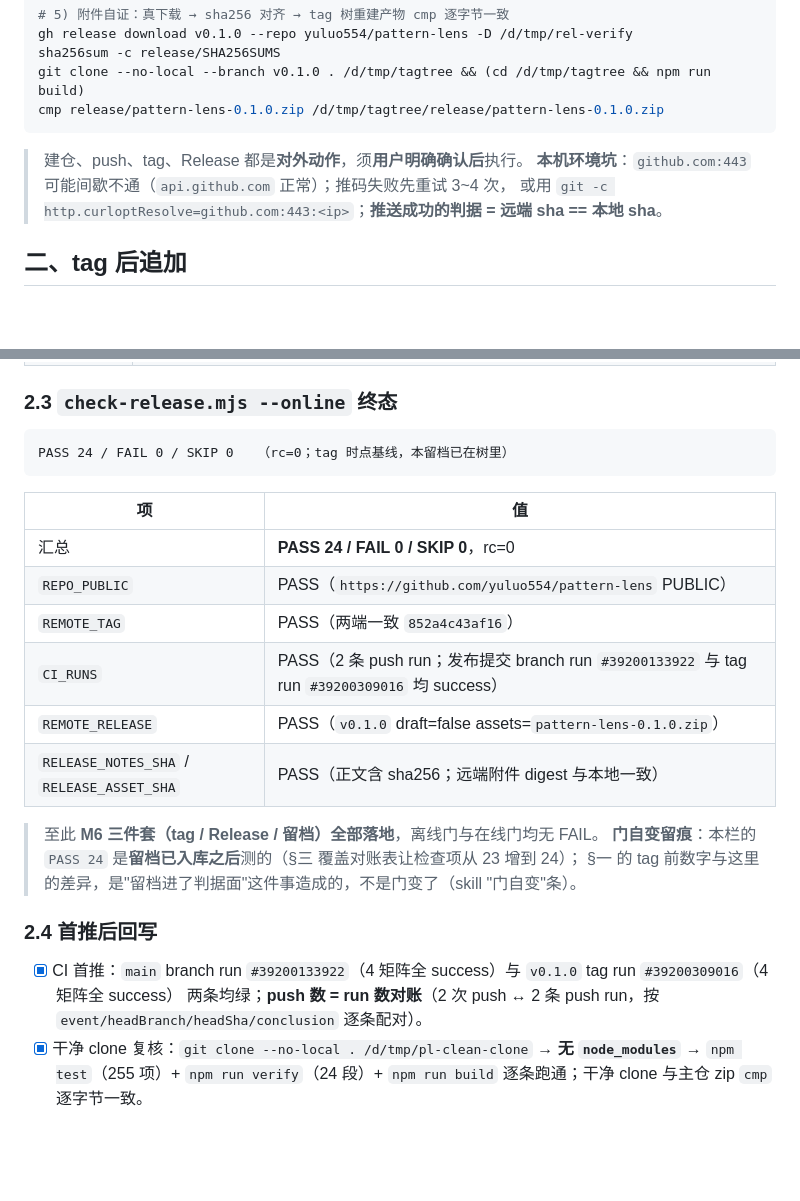
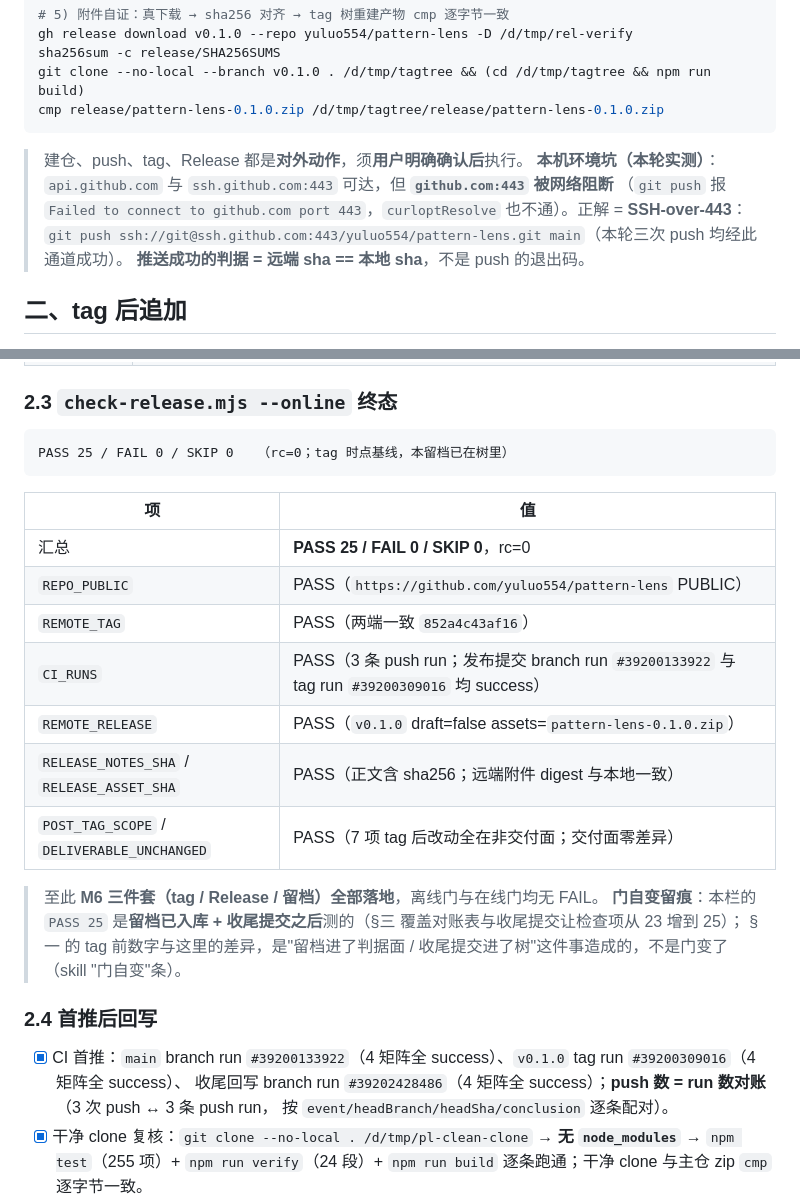
Before and after one commit to yuluo554/pattern-lens, a Markdown page: plan/RELEASE-M6.md, 2 parts joined by grey strips. Drawn GitHub-style; blank space fills up the shorter version.

Commit message:
M6 对账补记：终态门 PASS 25 / 3 次 push ↔ 3 条 run；SSH-over-443 通道实测

````diff
--- a/plan/RELEASE-M6.md
+++ b/plan/RELEASE-M6.md
@@ -119,8 +119,10 @@ cmp release/pattern-lens-0.1.0.zip /d/tmp/tagtree/release/pattern-lens-0.1.0.zip
 ```
 
 > 建仓、push、tag、Release 都是**对外动作**，须**用户明确确认后**执行。
-> **本机环境坑**：`github.com:443` 可能间歇不通（`api.github.com` 正常）；推码失败先重试 3~4 次，
-> 或用 `git -c http.curloptResolve=github.com:443:<ip>`；**推送成功的判据 = 远端 sha == 本地 sha**。
+> **本机环境坑（本轮实测）**：`api.github.com` 与 `ssh.github.com:443` 可达，但 **`github.com:443` 被网络阻断**
+> （`git push` 报 `Failed to connect to github.com port 443`，`curloptResolve` 也不通）。正解 = **SSH-over-443**：
+> `git push ssh://git@ssh.github.com:443/yuluo554/pattern-lens.git main`（本轮三次 push 均经此通道成功）。
+> **推送成功的判据 = 远端 sha == 本地 sha**，不是 push 的退出码。
 
 ## 二、tag 后追加
 
@@ -151,26 +153,28 @@ cmp release/pattern-lens-0.1.0.zip /d/tmp/tagtree/release/pattern-lens-0.1.0.zip
 ### 2.3 `check-release.mjs --online` 终态
 
 ```text
-PASS 24 / FAIL 0 / SKIP 0   （rc=0；tag 时点基线，本留档已在树里）
+PASS 25 / FAIL 0 / SKIP 0   （rc=0；tag 时点基线，本留档已在树里）
 ```
 
 | 项 | 值 |
 | --- | --- |
-| 汇总 | **PASS 24 / FAIL 0 / SKIP 0**，rc=0 |
+| 汇总 | **PASS 25 / FAIL 0 / SKIP 0**，rc=0 |
 | `REPO_PUBLIC` | PASS（`https://github.com/yuluo554/pattern-lens` PUBLIC） |
 | `REMOTE_TAG` | PASS（两端一致 `852a4c43af16`） |
-| `CI_RUNS` | PASS（2 条 push run；发布提交 branch run `#39200133922` 与 tag run `#39200309016` 均 success） |
+| `CI_RUNS` | PASS（3 条 push run；发布提交 branch run `#39200133922` 与 tag run `#39200309016` 均 success） |
 | `REMOTE_RELEASE` | PASS（`v0.1.0` draft=false assets=`pattern-lens-0.1.0.zip`） |
 | `RELEASE_NOTES_SHA` / `RELEASE_ASSET_SHA` | PASS（正文含 sha256；远端附件 digest 与本地一致） |
+| `POST_TAG_SCOPE` / `DELIVERABLE_UNCHANGED` | PASS（7 项 tag 后改动全在非交付面；交付面零差异） |
 
 > 至此 **M6 三件套（tag / Release / 留档）全部落地**，离线门与在线门均无 FAIL。
-> **门自变留痕**：本栏的 `PASS 24` 是**留档已入库之后**测的（§三 覆盖对账表让检查项从 23 增到 24）；
-> §一 的 tag 前数字与这里的差异，是"留档进了判据面"这件事造成的，不是门变了（skill "门自变"条）。
+> **门自变留痕**：本栏的 `PASS 25` 是**留档已入库 + 收尾提交之后**测的（§三 覆盖对账表与收尾提交让检查项从 23 增到 25）；
+> §一 的 tag 前数字与这里的差异，是"留档进了判据面 / 收尾提交进了树"这件事造成的，不是门变了（skill "门自变"条）。
 
 ### 2.4 首推后回写
 
-- [x] CI 首推：`main` branch run `#39200133922`（4 矩阵全 success）与 `v0.1.0` tag run `#39200309016`（4 矩阵全 success）
-      两条均绿；**push 数 = run 数对账**（2 次 push ↔ 2 条 push run，按 `event/headBranch/headSha/conclusion` 逐条配对）。
+- [x] CI 首推：`main` branch run `#39200133922`（4 矩阵全 success）、`v0.1.0` tag run `#39200309016`（4 矩阵全 success）、
+      收尾回写 branch run `#39202428486`（4 矩阵全 success）；**push 数 = run 数对账**（3 次 push ↔ 3 条 push run，
+      按 `event/headBranch/headSha/conclusion` 逐条配对）。
 - [x] 干净 clone 复核：`git clone --no-local . /d/tmp/pl-clean-clone` → **无 `node_modules`** → `npm test`（255 项）+
       `npm run verify`（24 段）+ `npm run build` 逐条跑通；干净 clone 与主仓 zip `cmp` 逐字节一致。
 - [x] 真下载复核：`gh release download v0.1.0 -D /d/tmp/rel-verify` → sha256 与 `release/SHA256SUMS` 一致；
````
